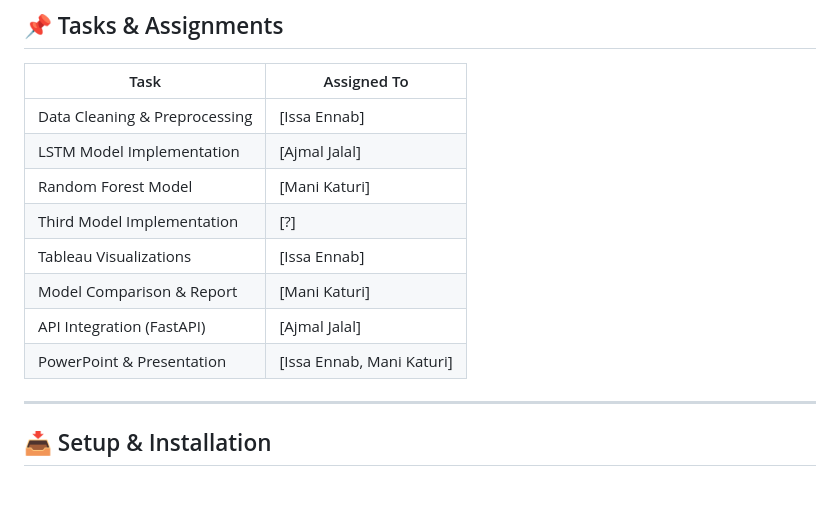
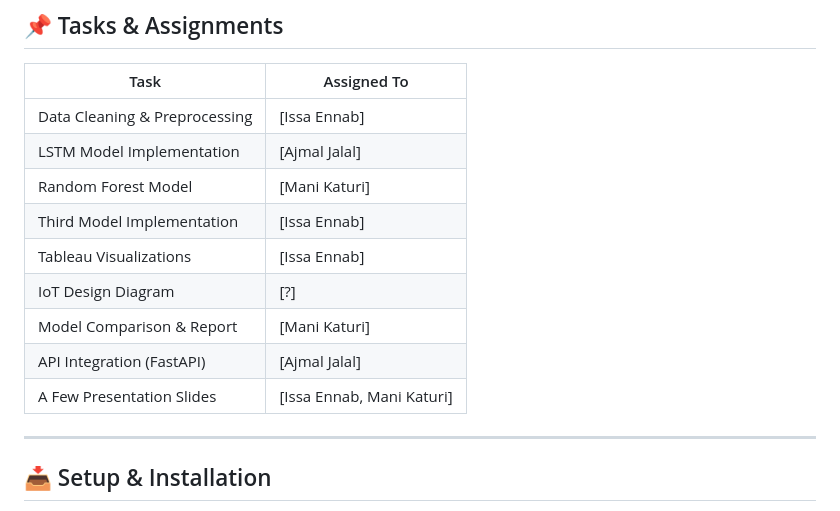
Before and after one commit to issa-ennab/Final-Team-Project-ML-IoT-Application, a Markdown page: README.md, the part around the change. Drawn GitHub-style.

Commit message:
Updated the task section

```diff
--- a/README.md
+++ b/README.md
@@ -55,11 +55,12 @@ This project explores **road conditions and vehicle behavior prediction** using
 | Data Cleaning & Preprocessing | [Issa Ennab]              |
 | LSTM Model Implementation     | [Ajmal Jalal]             |
 | Random Forest Model           | [Mani Katuri]             |
-| Third Model Implementation    | [?]                       |
+| Third Model Implementation    | [Issa Ennab]              |
 | Tableau Visualizations        | [Issa Ennab]              |
+| IoT Design Diagram            | [?]                       |
 | Model Comparison & Report     | [Mani Katuri]             |
 | API Integration (FastAPI)     | [Ajmal Jalal]             |
-| PowerPoint & Presentation     | [Issa Ennab, Mani Katuri] |
+| A Few Presentation Slides     | [Issa Ennab, Mani Katuri] |
 
 ---
 
```
